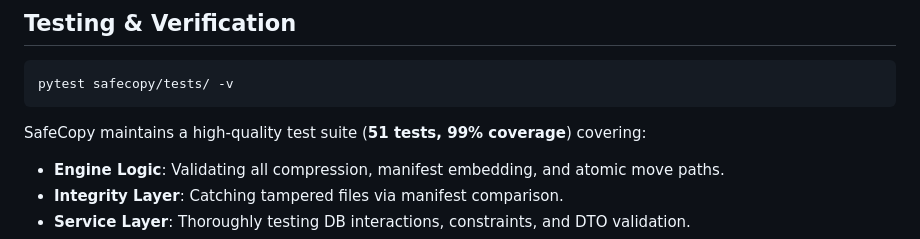
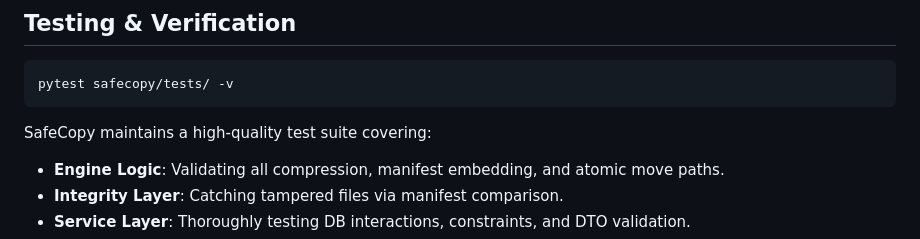
Before and after one commit to karar-hayder/SafeCopy, a Markdown page: README.md, the part around the change. GitHub-like rendering.

Commit message:
docs: remove specific test coverage statistics from README.

````diff
--- a/README.md
+++ b/README.md
@@ -113,7 +113,7 @@ A structured restore pipeline is planned to reconstruct data from any backup art
 pytest safecopy/tests/ -v
 ```
 
-SafeCopy maintains a high-quality test suite (**51 tests, 99% coverage**) covering:
+SafeCopy maintains a high-quality test suite covering:
 
 - **Engine Logic**: Validating all compression, manifest embedding, and atomic move paths.
 - **Integrity Layer**: Catching tampered files via manifest comparison.
````
